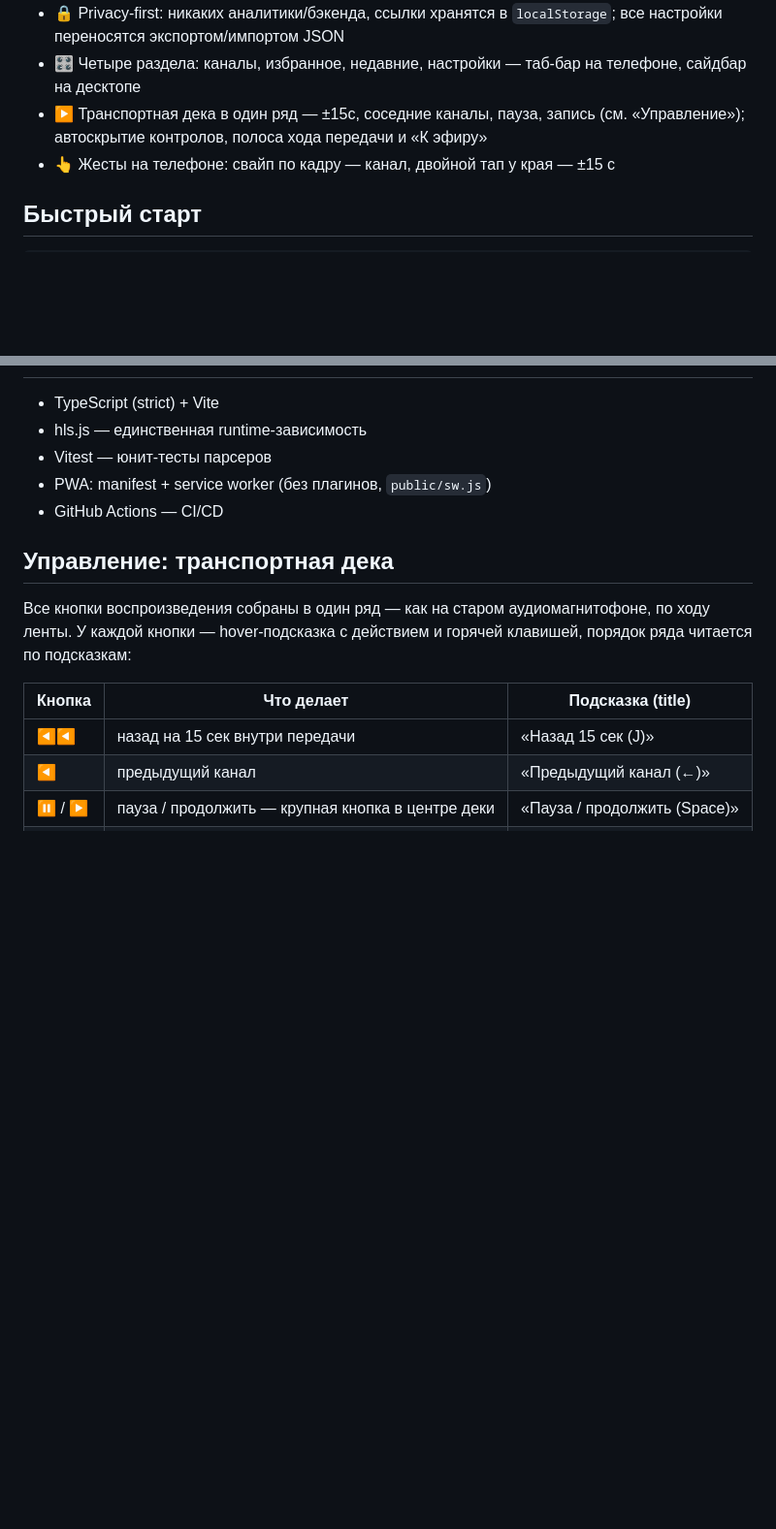
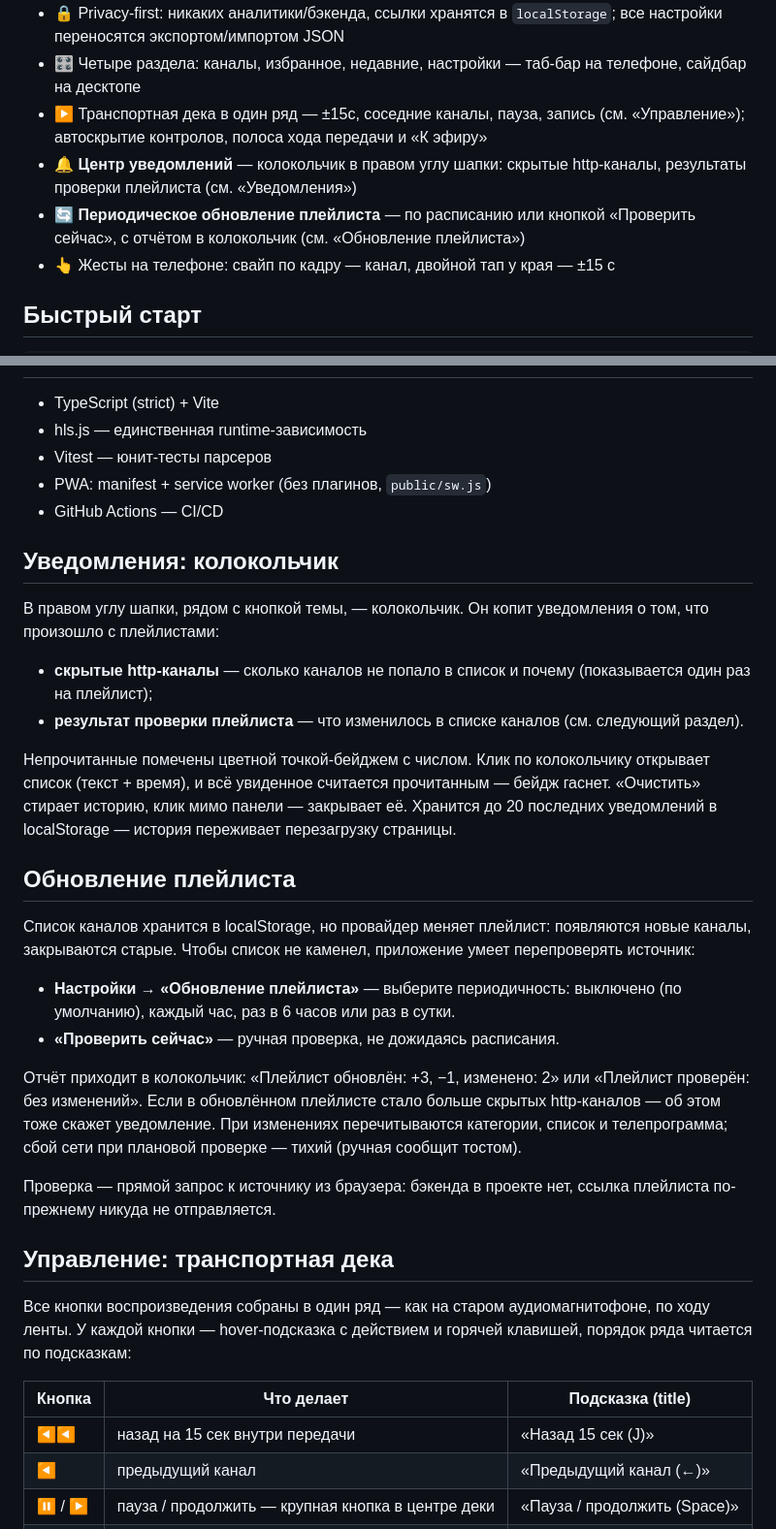
Before and after one commit to ozyab09/iptv-hub, a Markdown page: README.md, 2 parts joined by grey strips. Shown at 97% size. GitHub-like rendering; blank space fills up the shorter version.

Commit message:
docs: README — центр уведомлений (колокольчик) и обновление плейлиста
Новые разделы «Уведомления: колокольчик» (что приходит, бейдж,
прочитанность, «Очистить», история в localStorage) и «Обновление
плейлиста» (интервалы, «Проверить сейчас», отчёт в колокольчик,
тихий сбой плановой проверки, zero backend). Строки в «Возможностях»
ссылаются на оба раздела.

🤖 Generated with Codebuff
Co-Authored-By: Codebuff <noreply@codebuff.com>

```diff
--- a/README.md
+++ b/README.md
@@ -37,6 +37,10 @@ GitHub Pages, бэкенда нет: плейлист и EPG скачивают
   телефоне, сайдбар на десктопе
 - ▶️ Транспортная дека в один ряд — ±15с, соседние каналы, пауза, запись
   (см. «Управление»); автоскрытие контролов, полоса хода передачи и «К эфиру»
+- 🔔 **Центр уведомлений** — колокольчик в правом углу шапки: скрытые
+  http-каналы, результаты проверки плейлиста (см. «Уведомления»)
+- 🔄 **Периодическое обновление плейлиста** — по расписанию или кнопкой
+  «Проверить сейчас», с отчётом в колокольчик (см. «Обновление плейлиста»)
 - 👆 Жесты на телефоне: свайп по кадру — канал, двойной тап у края — ±15 с
 
 ## Быстрый старт
@@ -168,6 +172,41 @@ npm run build && npm run preview   # http://localhost:4173
 - PWA: manifest + service worker (без плагинов, `public/sw.js`)
 - GitHub Actions — CI/CD
 
+## Уведомления: колокольчик
+
+В правом углу шапки, рядом с кнопкой темы, — колокольчик. Он копит
+уведомления о том, что произошло с плейлистами:
+
+- **скрытые http-каналы** — сколько каналов не попало в список и почему
+  (показывается один раз на плейлист);
+- **результат проверки плейлиста** — что изменилось в списке каналов
+  (см. следующий раздел).
+
+Непрочитанные помечены цветной точкой-бейджем с числом. Клик по
+колокольчику открывает список (текст + время), и всё увиденное считается
+прочитанным — бейдж гаснет. «Очистить» стирает историю, клик мимо панели —
+закрывает её. Хранится до 20 последних уведомлений в localStorage —
+история переживает перезагрузку страницы.
+
+## Обновление плейлиста
+
+Список каналов хранится в localStorage, но провайдер меняет плейлист:
+появляются новые каналы, закрываются старые. Чтобы список не каменел,
+приложение умеет перепроверять источник:
+
+- **Настройки → «Обновление плейлиста»** — выберите периодичность:
+  выключено (по умолчанию), каждый час, раз в 6 часов или раз в сутки.
+- **«Проверить сейчас»** — ручная проверка, не дожидаясь расписания.
+
+Отчёт приходит в колокольчик: «Плейлист обновлён: +3, −1, изменено: 2»
+или «Плейлист проверён: без изменений». Если в обновлённом плейлисте
+стало больше скрытых http-каналов — об этом тоже скажет уведомление.
+При изменениях перечитываются категории, список и телепрограмма; сбой
+сети при плановой проверке — тихий (ручная сообщит тостом).
+
+Проверка — прямой запрос к источнику из браузера: бэкенда в проекте нет,
+ссылка плейлиста по-прежнему никуда не отправляется.
+
 ## Управление: транспортная дека
 
 Все кнопки воспроизведения собраны в один ряд — как на старом
```
